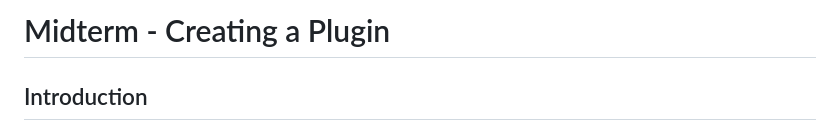
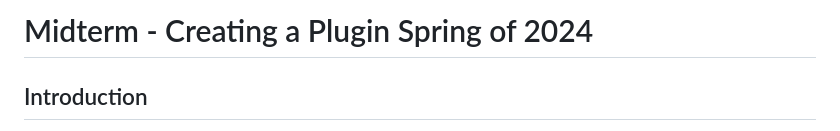
Before and after one commit to Neil-Duraiswami/CSC_581_Brigu_Celly, a Markdown page: Mid Term (Jira Plugin)/README.md, the part around the change. Drawn GitHub-style.

```diff
--- a/Mid Term (Jira Plugin)/README.md
+++ b/Mid Term (Jira Plugin)/README.md
@@ -1,4 +1,4 @@
-# Midterm - Creating a Plugin
+# Midterm - Creating a Plugin Spring of 2024
 
 ## Introduction
 
```
